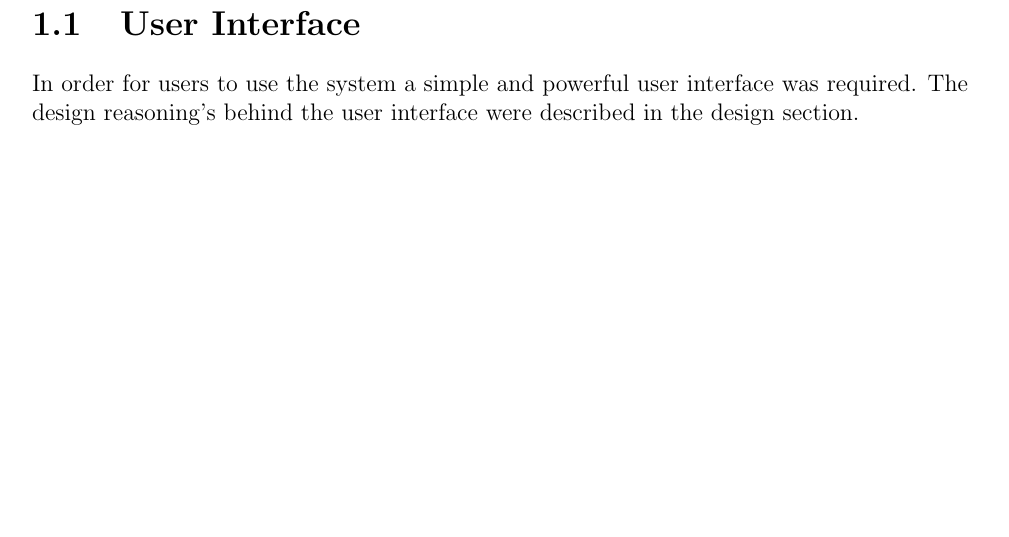
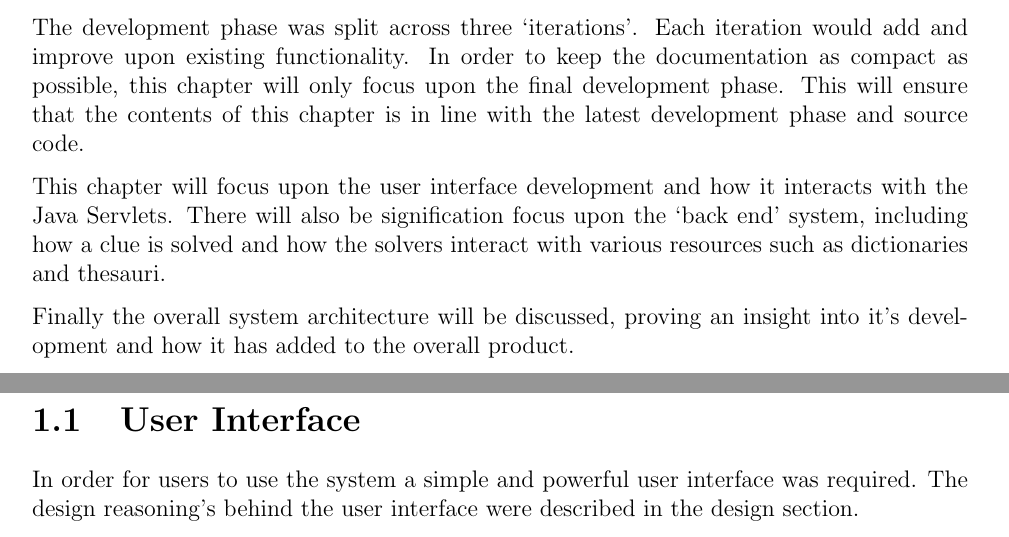
Before and after one commit to LukeHackett/cryptic-crossword-solver, a LaTeX thesis (documentation/development/main.tex, which reads documentation/development/development.tex): part of page 6 of 32 before the commit and two parts of pages 5 and 6 of 32 after it, the two joined at a grey line, cut at the place of the change, the shorter picture padded with empty space. Compiled offline with pdfLaTeX.

Commit message:
Addition of chapter blurb

```diff
--- a/documentation/development/development.tex
+++ b/documentation/development/development.tex
@@ -4,6 +4,19 @@
 \chapter{Development}
 \label{cha:development}
 
+The development phase was split across three `iterations'. Each iteration would
+add and improve upon existing functionality. In order to keep the documentation
+as compact as possible, this chapter will only focus upon the final development
+phase. This will ensure that the contents of this chapter is in line with the
+latest development phase and source code.
+
+This chapter will focus upon the user interface development and how it interacts
+with the Java Servlets. There will also be signification focus upon the `back
+end' system, including how a clue is solved and how the solvers interact with
+various resources such as dictionaries and thesauri.
+
+Finally the overall system architecture will be discussed, proving an insight
+into it's development and how it has added to the overall product.
 
 % User Interface Development Details
 \newpage
```
